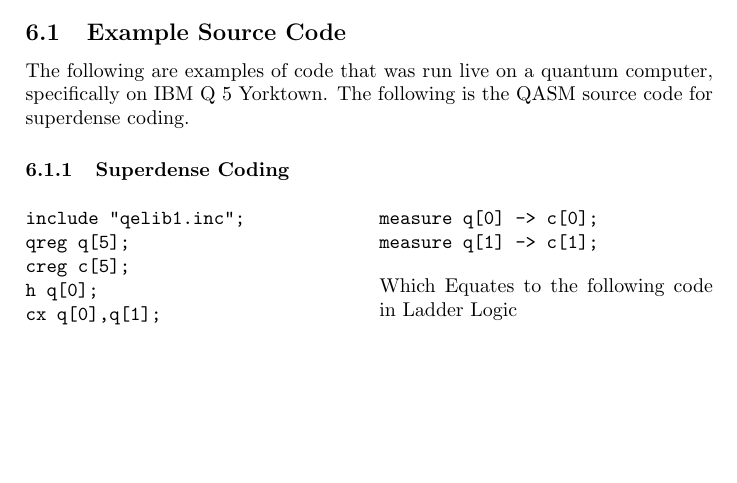
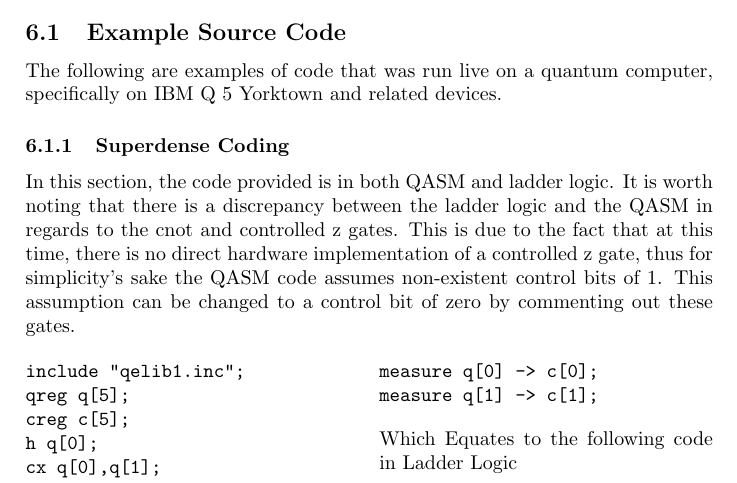
Before and after one commit to Macrofarad/ABITQC, a LaTeX paper (main.tex): part of page 10 of 14, cut so that both start at the same text, the shorter picture padded with empty space. Compiled offline with pdfLaTeX; a LaTeX package or settings file that is missing is left out.

Commit message:
details on superdense
post comp crash, thankfully git saved all but a few lines

```diff
--- a/main.tex
+++ b/main.tex
@@ -425,9 +425,12 @@ For all this interface brings to the table, there is one very important thing th
 Show a graph of the longitudinal resistivity ($\rho_{xx}$) and Hall resistivity ($\rho_{xy}$) versus magnetic field, extracted from the raw data shown in figure \ref{fig:data}. You will have the link to the data in your absalon messages, if not e-mail Guen (guen@nbi.dk). Explain how you calculated these values, and refer to the theory.
 \end{comment}
 \subsection{Example Source Code}
-The following are examples of code that was run live on a quantum computer, specifically on IBM Q 5 Yorktown. The following is the QASM source code for superdense coding.
+The following are examples of code that was run live on a quantum computer, specifically on IBM Q 5 Yorktown and related devices.
 \subsubsection{Superdense Coding}
+In this section, the code provided is in both QASM and ladder logic.  It is worth noting that there is a discrepancy between the ladder logic and the QASM in regards to the cnot and controlled z gates.  This is due to the fact that at this time, there is no direct hardware implementation of a controlled z gate, thus for simplicity's sake the QASM code assumes non-existent control bits of 1.  This assumption can be changed to a control bit of zero by commenting out these gates.
+
 %\begin{small}
+
 \begin{multicols}{2}
 \begin{verbatim}
 include "qelib1.inc";
```
